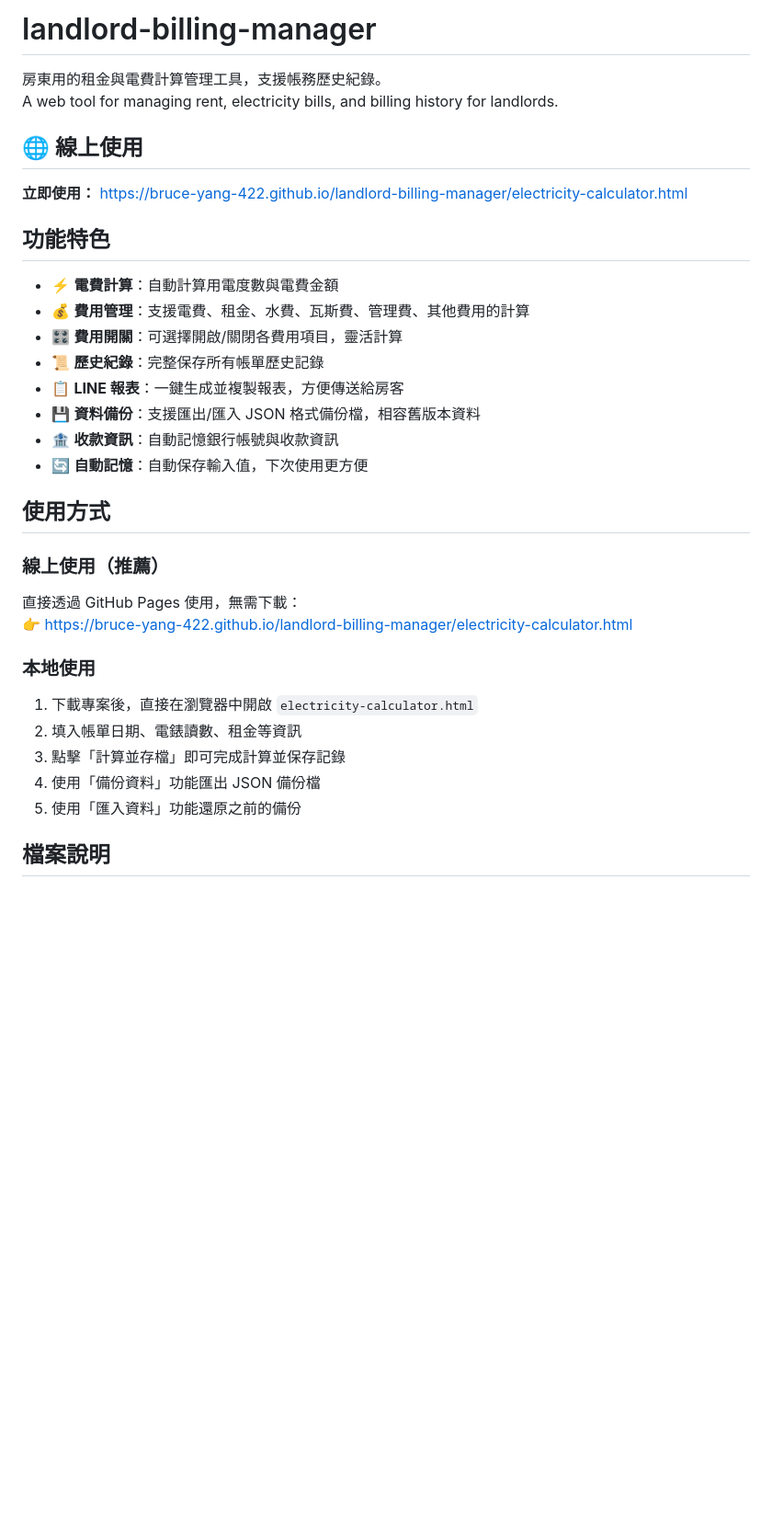
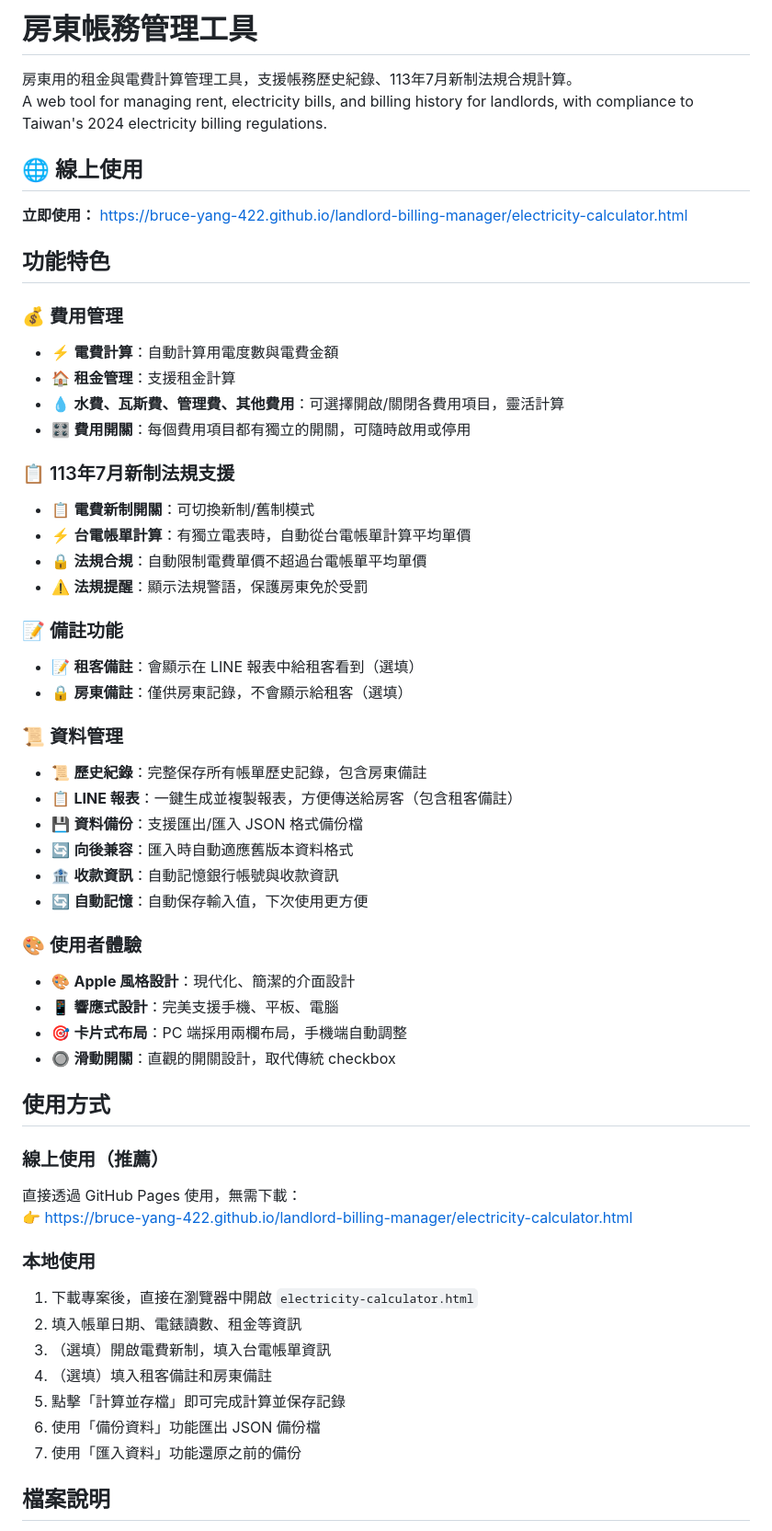
Before and after one commit to bruce-yang-422/landlord-billing-manager, a Markdown page: README.md, the part around one of its changes. Shown at 92% size. Rendered like a GitHub page; blank space fills up the shorter version.

```diff
--- a/README.md
+++ b/README.md
@@ -1,7 +1,7 @@
-# landlord-billing-manager
+# 房東帳務管理工具
 
-房東用的租金與電費計算管理工具，支援帳務歷史紀錄。
-A web tool for managing rent, electricity bills, and billing history for landlords.
+房東用的租金與電費計算管理工具，支援帳務歷史紀錄、113年7月新制法規合規計算。
+A web tool for managing rent, electricity bills, and billing history for landlords, with compliance to Taiwan's 2024 electricity billing regulations.
 
 ## 🌐 線上使用
 
@@ -9,14 +9,35 @@ A web tool for managing rent, electricity bills, and billing history for landlor
 
 ## 功能特色
 
+### 💰 費用管理
 - ⚡ **電費計算**：自動計算用電度數與電費金額
-- 💰 **費用管理**：支援電費、租金、水費、瓦斯費、管理費、其他費用的計算
-- 🎛️ **費用開關**：可選擇開啟/關閉各費用項目，靈活計算
-- 📜 **歷史紀錄**：完整保存所有帳單歷史記錄
-- 📋 **LINE 報表**：一鍵生成並複製報表，方便傳送給房客
-- 💾 **資料備份**：支援匯出/匯入 JSON 格式備份檔，相容舊版本資料
+- 🏠 **租金管理**：支援租金計算
+- 💧 **水費、瓦斯費、管理費、其他費用**：可選擇開啟/關閉各費用項目，靈活計算
+- 🎛️ **費用開關**：每個費用項目都有獨立的開關，可隨時啟用或停用
+
+### 📋 113年7月新制法規支援
+- 📋 **電費新制開關**：可切換新制/舊制模式
+- ⚡ **台電帳單計算**：有獨立電表時，自動從台電帳單計算平均單價
+- 🔒 **法規合規**：自動限制電費單價不超過台電帳單平均單價
+- ⚠️ **法規提醒**：顯示法規警語，保護房東免於受罰
+
+### 📝 備註功能
+- 📝 **租客備註**：會顯示在 LINE 報表中給租客看到（選填）
+- 🔒 **房東備註**：僅供房東記錄，不會顯示給租客（選填）
+
+### 📜 資料管理
+- 📜 **歷史紀錄**：完整保存所有帳單歷史記錄，包含房東備註
+- 📋 **LINE 報表**：一鍵生成並複製報表，方便傳送給房客（包含租客備註）
+- 💾 **資料備份**：支援匯出/匯入 JSON 格式備份檔
+- 🔄 **向後兼容**：匯入時自動適應舊版本資料格式
 - 🏦 **收款資訊**：自動記憶銀行帳號與收款資訊
 - 🔄 **自動記憶**：自動保存輸入值，下次使用更方便
+
+### 🎨 使用者體驗
+- 🎨 **Apple 風格設計**：現代化、簡潔的介面設計
+- 📱 **響應式設計**：完美支援手機、平板、電腦
+- 🎯 **卡片式布局**：PC 端採用兩欄布局，手機端自動調整
+- 🔘 **滑動開關**：直觀的開關設計，取代傳統 checkbox
 
 ## 使用方式
 
@@ -29,9 +50,11 @@ A web tool for managing rent, electricity bills, and billing history for landlor
 
 1. 下載專案後，直接在瀏覽器中開啟 `electricity-calculator.html`
 2. 填入帳單日期、電錶讀數、租金等資訊
-3. 點擊「計算並存檔」即可完成計算並保存記錄
-4. 使用「備份資料」功能匯出 JSON 備份檔
-5. 使用「匯入資料」功能還原之前的備份
+3. （選填）開啟電費新制，填入台電帳單資訊
+4. （選填）填入租客備註和房東備註
+5. 點擊「計算並存檔」即可完成計算並保存記錄
+6. 使用「備份資料」功能匯出 JSON 備份檔
+7. 使用「匯入資料」功能還原之前的備份
 
 ## 檔案說明
 
```
Also changed, not shown: other parts of README.md (+61 -15 lines).
